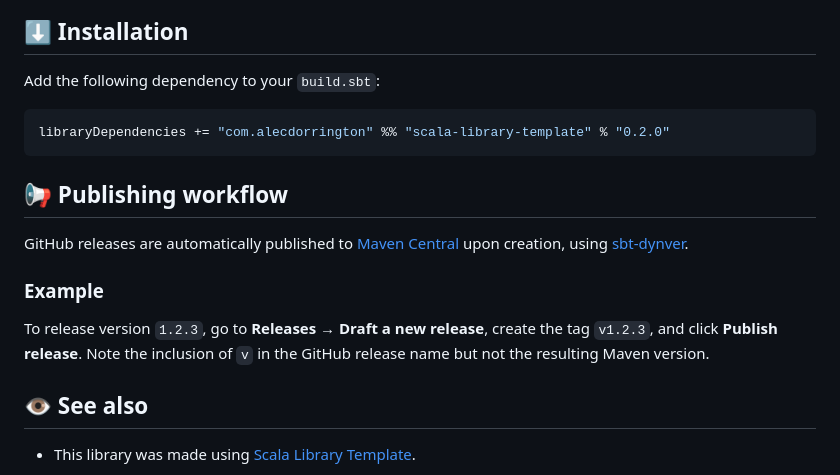
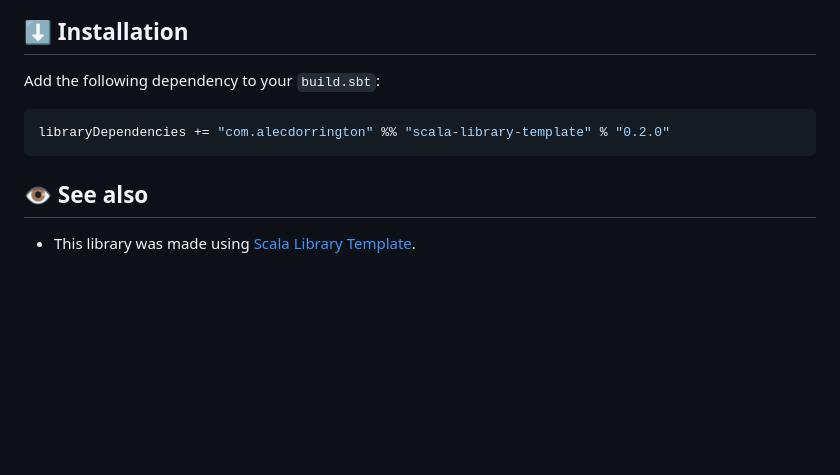
Before and after one commit to SgtSwagrid/scala-library-template, a Markdown page: README.md, the part around the change. GitHub-like rendering; blank space fills up the shorter version.

Commit message:
Remove publishing workflow details from README
Removed the publishing workflow section from README.

````diff
--- a/README.md
+++ b/README.md
@@ -145,15 +145,6 @@ Add the following dependency to your `build.sbt`:
 libraryDependencies += "com.alecdorrington" %% "scala-library-template" % "0.2.0"
 ```
 
-## 📢 Publishing workflow
-
-GitHub releases are automatically published to [Maven Central](https://central.sonatype.com/) upon creation, using [sbt-dynver](https://github.com/sbt/sbt-dynver).
-
-### Example
-
-To release version `1.2.3`, go to **Releases → Draft a new release**, create the tag `v1.2.3`, and click **Publish release**.
-Note the inclusion of `v` in the GitHub release name but not the resulting Maven version.
-
 ## 👁️ See also
 
 - This library was made using [Scala Library Template](https://github.com/SgtSwagrid/scala-library-template).
````
